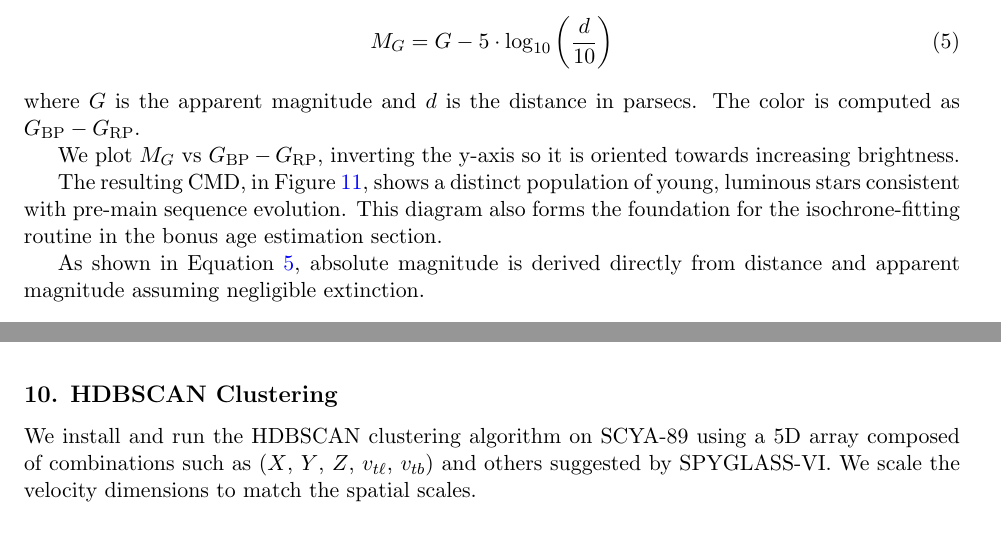
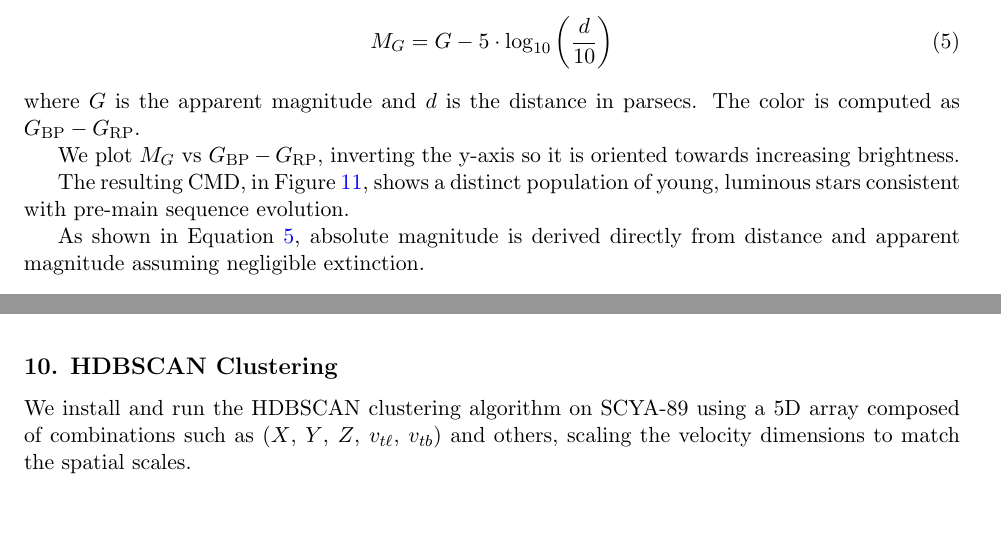
Before and after one commit to rahamanmayesha/CTA200_project, a LaTeX document (main.tex): two parts of pages 8 and 9 of 11, joined at a grey line, cut so that both start at the same text. Compiled offline with pdfLaTeX.

Commit message:
Updated pdf

```diff
--- a/main.tex
+++ b/main.tex
@@ -181,7 +181,7 @@ where $G$ is the apparent magnitude and $d$ is the distance in parsecs. The colo
 
 We plot $M_G$ vs $G_{\text{BP}} - G_{\text{RP}}$, inverting the y-axis so it is oriented towards increasing brightness.
 
-The resulting CMD, in Figure~\ref{fig:cmd}, shows a distinct population of young, luminous stars consistent with pre-main sequence evolution. This diagram also forms the foundation for the isochrone-fitting routine in the bonus age estimation section.
+The resulting CMD, in Figure~\ref{fig:cmd}, shows a distinct population of young, luminous stars consistent with pre-main sequence evolution.
 
 As shown in Equation~\ref{eq:mg}, absolute magnitude is derived directly from distance and apparent magnitude assuming negligible extinction.
 
@@ -194,7 +194,7 @@ As shown in Equation~\ref{eq:mg}, absolute magnitude is derived directly from di
 
 
 \subsection*{10. HDBSCAN Clustering}
-We install and run the HDBSCAN clustering algorithm on SCYA-89 using a 5D array composed of combinations such as ($X$, $Y$, $Z$, $v_{t\ell}$, $v_{tb}$) and others suggested by SPYGLASS-VI. We scale the velocity dimensions to match the spatial scales.
+We install and run the HDBSCAN clustering algorithm on SCYA-89 using a 5D array composed of combinations such as ($X$, $Y$, $Z$, $v_{t\ell}$, $v_{tb}$) and others, scaling the velocity dimensions to match the spatial scales.
 
 
 \subsection*{11. Coordinate Experiments}
```
Also changed, not shown: cta200_project.pdf, main.tex (2 more changed lines).
